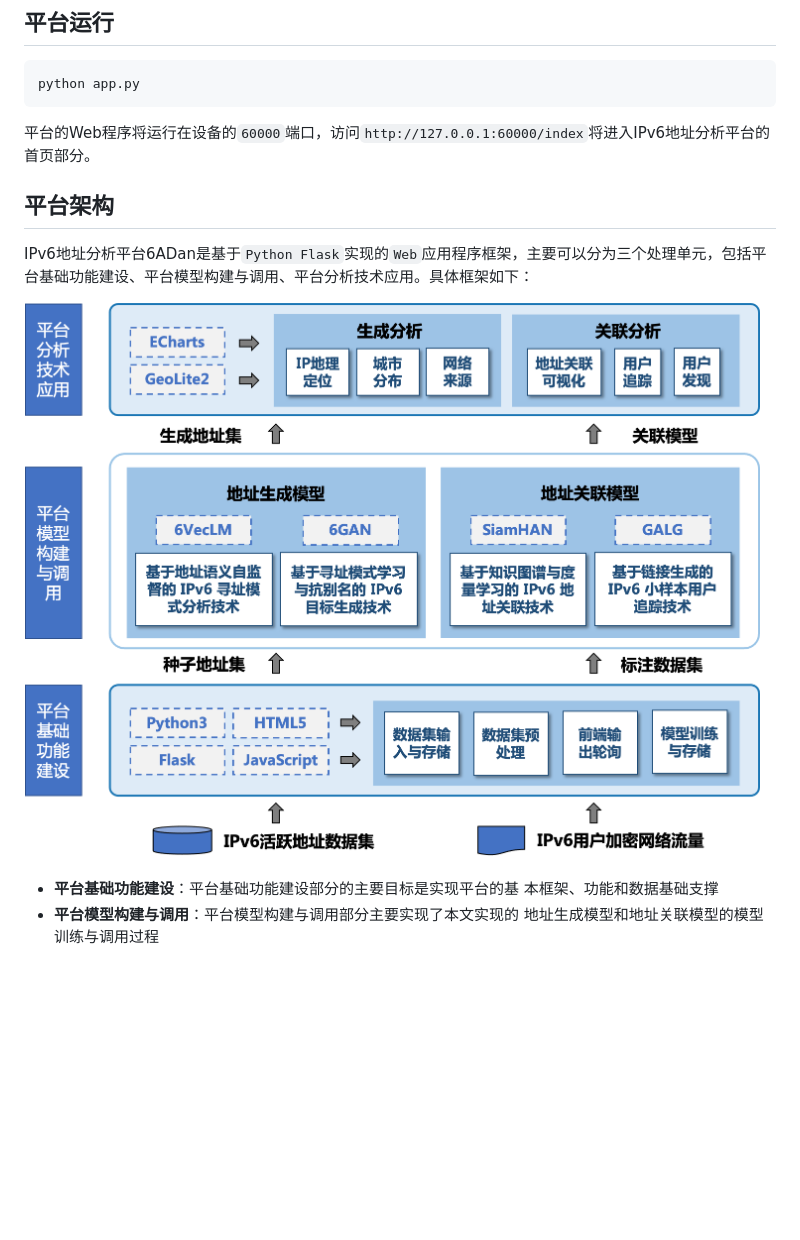
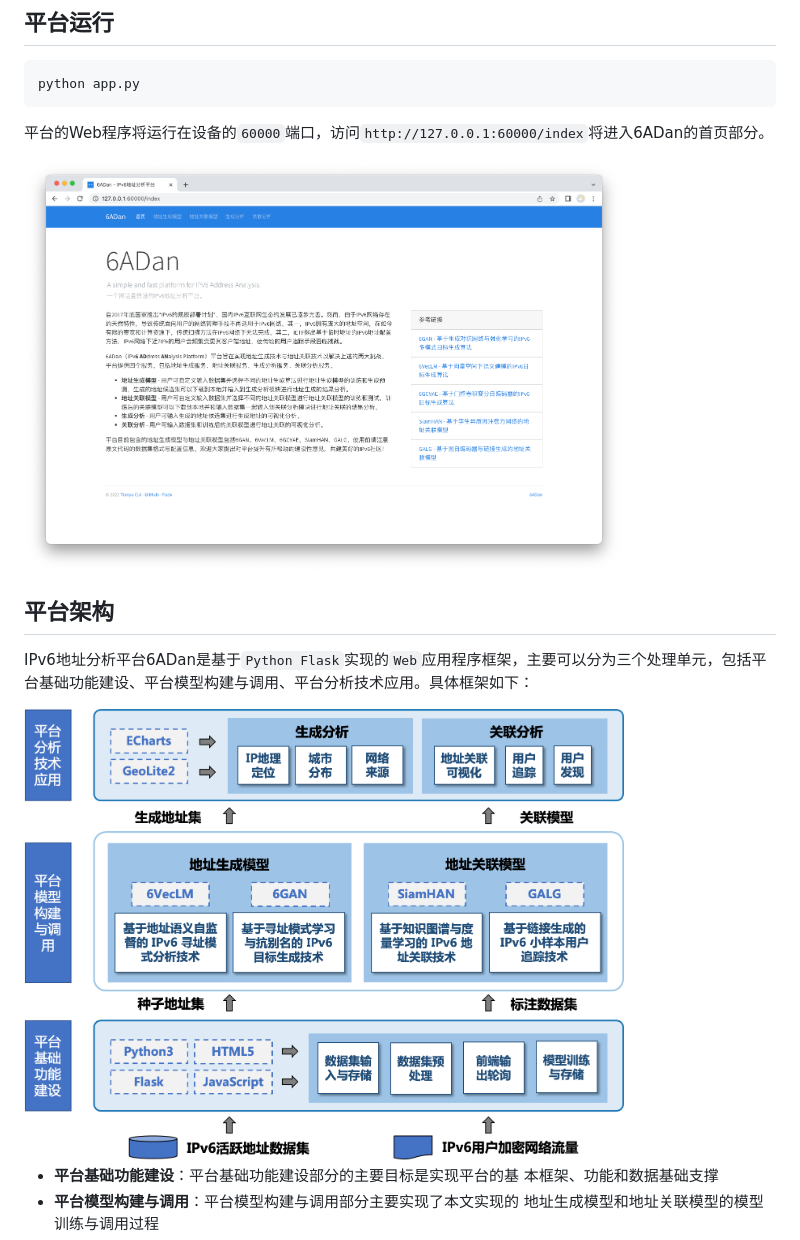
Before and after one commit to CuiTianyu961030/6ADan, a Markdown page: README.md, the part around one of its changes. GitHub-like rendering; blank space fills up the shorter version.

````diff
--- a/README.md
+++ b/README.md
@@ -38,13 +36,15 @@
 python app.py
 ```
 
-平台的Web程序将运行在设备的``60000``端口，访问``http://127.0.0.1:60000/index``将进入IPv6地址分析平台的首页部分。
+平台的Web程序将运行在设备的``60000``端口，访问``http://127.0.0.1:60000/index``将进入6ADan的首页部分。
+
+<img src="images/6adan.png" width="600">
 
 ## 平台架构
 
 IPv6地址分析平台6ADan是基于``Python Flask``实现的``Web``应用程序框架，主要可以分为三个处理单元，包括平台基础功能建设、平台模型构建与调用、平台分析技术应用。具体框架如下：
 
-![Framework](images/framework.png)
+<img src="images/framework.png" width="600">
 
 * **平台基础功能建设**：平台基础功能建设部分的主要目标是实现平台的基 本框架、功能和数据基础支撑
 * **平台模型构建与调用**：平台模型构建与调用部分主要实现了本文实现的 地址生成模型和地址关联模型的模型训练与调用过程
````
Also changed, not shown: other parts of README.md (+6 -8 lines).
